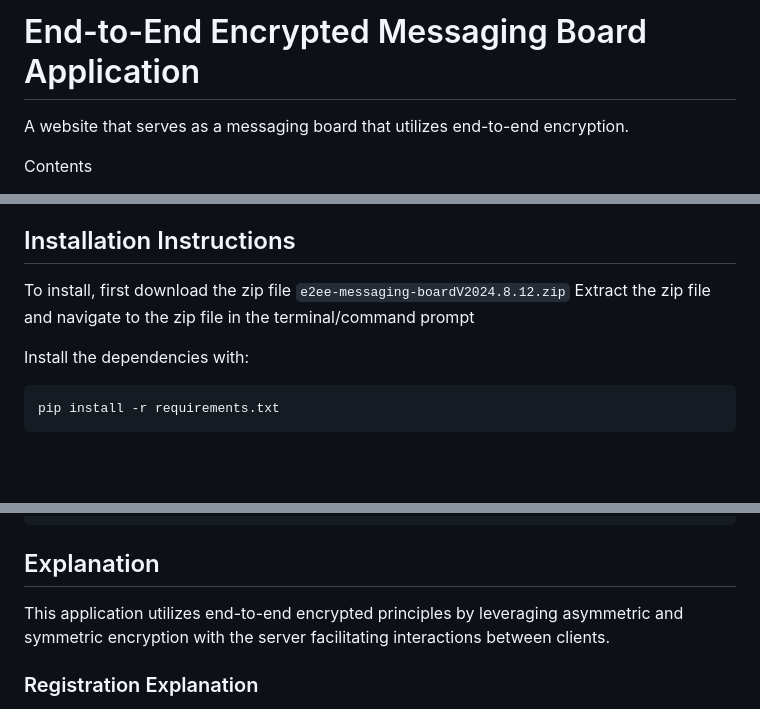
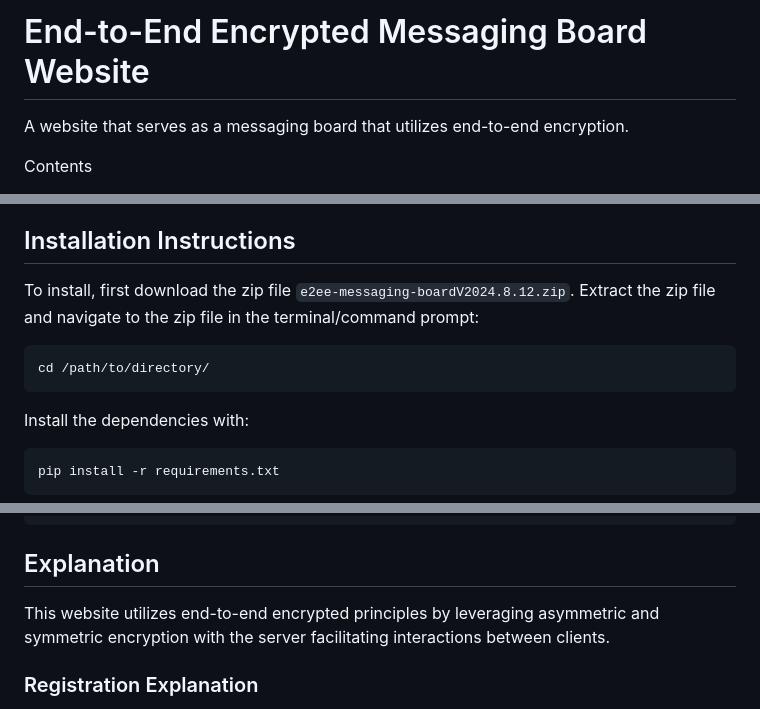
Before and after one commit to FrostSpades/e2ee-messaging-board, a Markdown page: README.md, 3 parts joined by grey strips. GitHub-like rendering; blank space fills up the shorter version.

````diff
--- a/README.md
+++ b/README.md
@@ -1,4 +1,4 @@
-# End-to-End Encrypted Messaging Board Application
+# End-to-End Encrypted Messaging Board Website
 A website that serves as a messaging board that utilizes end-to-end encryption.
 
 Contents
@@ -13,8 +13,11 @@ Contents
 - Access to a __MySQL__ database server
 
 ## Installation Instructions
-To install, first download the zip file `e2ee-messaging-boardV2024.8.12.zip`
-Extract the zip file and navigate to the zip file in the terminal/command prompt
+To install, first download the zip file `e2ee-messaging-boardV2024.8.12.zip`.
+Extract the zip file and navigate to the zip file in the terminal/command prompt:
+```
+cd /path/to/directory/
+```
 
 Install the dependencies with:
 ```
@@ -37,7 +40,7 @@ gunicorn -b 0.0.0.0:80 run:app
 ```
 
 ## Explanation
-This application utilizes end-to-end encrypted principles by leveraging asymmetric and symmetric encryption with the server facilitating interactions between clients.
+This website utilizes end-to-end encrypted principles by leveraging asymmetric and symmetric encryption with the server facilitating interactions between clients.
 
 ### Registration Explanation
 Users begin the registration process by creating a password. The server sends the user random salt of length 16 bytes. The client combines their password with the salt to derive an AES key. The client also creates a random public and private RSA key pair, and encrypts the private key with their AES key. To prevent the server from having access to the user's aes key, the client sends the hashed password, instead of the plaintext password, which was hashed 10,000 times to prevent brute force attacks. In total, the client sends the hashed password, the aes salt, their public key, and their encrypted private key to the server for storage. The server saves each of these and also generates a browser encryption AES key for the user.
````
